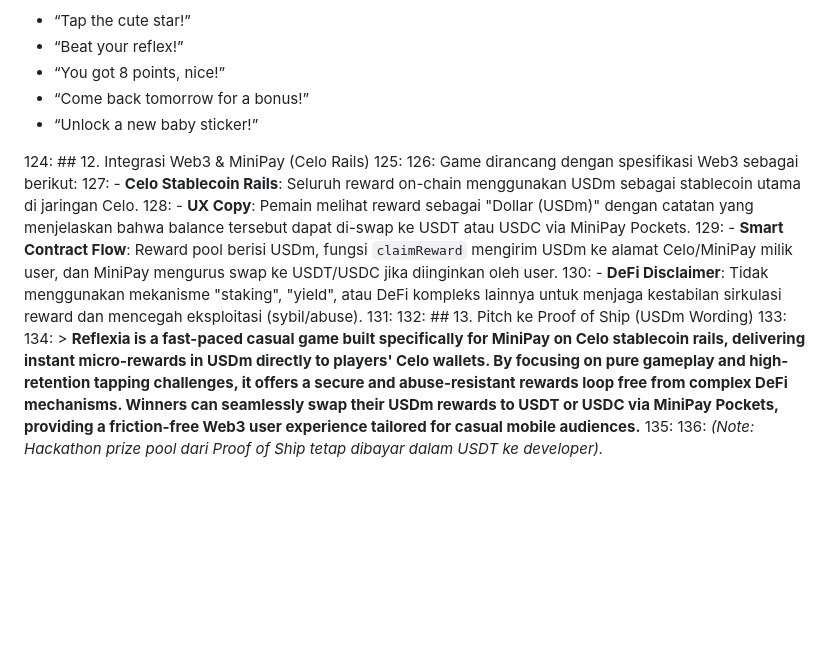
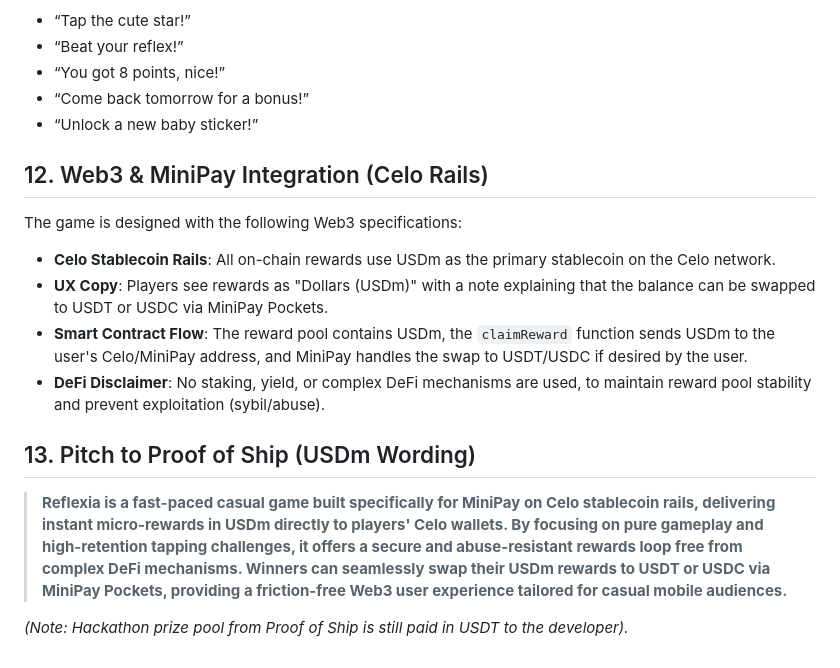
Before and after one commit to reflexiafun/reflexia, a Markdown page: PRD.md, the part around one of its changes. Rendered like a GitHub page; blank space fills up the shorter version.

```diff
--- a/PRD.md
+++ b/PRD.md
@@ -121,16 +121,16 @@ Contoh tone copy:
 - “Come back tomorrow for a bonus!”
 - “Unlock a new baby sticker!”
 
-124: ## 12. Integrasi Web3 & MiniPay (Celo Rails)
-125:
-126: Game dirancang dengan spesifikasi Web3 sebagai berikut:
-127: - **Celo Stablecoin Rails**: Seluruh reward on-chain menggunakan USDm sebagai stablecoin utama di jaringan Celo.
-128: - **UX Copy**: Pemain melihat reward sebagai "Dollar (USDm)" dengan catatan yang menjelaskan bahwa balance tersebut dapat di-swap ke USDT atau USDC via MiniPay Pockets.
-129: - **Smart Contract Flow**: Reward pool berisi USDm, fungsi `claimReward` mengirim USDm ke alamat Celo/MiniPay milik user, dan MiniPay mengurus swap ke USDT/USDC jika diinginkan oleh user.
-130: - **DeFi Disclaimer**: Tidak menggunakan mekanisme "staking", "yield", atau DeFi kompleks lainnya untuk menjaga kestabilan sirkulasi reward dan mencegah eksploitasi (sybil/abuse).
-131:
-132: ## 13. Pitch ke Proof of Ship (USDm Wording)
-133:
-134: > **Reflexia is a fast-paced casual game built specifically for MiniPay on Celo stablecoin rails, delivering instant micro-rewards in USDm directly to players' Celo wallets. By focusing on pure gameplay and high-retention tapping challenges, it offers a secure and abuse-resistant rewards loop free from complex DeFi mechanisms. Winners can seamlessly swap their USDm rewards to USDT or USDC via MiniPay Pockets, providing a friction-free Web3 user experience tailored for casual mobile audiences.**
-135:
-136: *(Note: Hackathon prize pool dari Proof of Ship tetap dibayar dalam USDT ke developer).*
+## 12. Web3 & MiniPay Integration (Celo Rails)
+
+The game is designed with the following Web3 specifications:
+- **Celo Stablecoin Rails**: All on-chain rewards use USDm as the primary stablecoin on the Celo network.
+- **UX Copy**: Players see rewards as "Dollars (USDm)" with a note explaining that the balance can be swapped to USDT or USDC via MiniPay Pockets.
+- **Smart Contract Flow**: The reward pool contains USDm, the `claimReward` function sends USDm to the user's Celo/MiniPay address, and MiniPay handles the swap to USDT/USDC if desired by the user.
+- **DeFi Disclaimer**: No staking, yield, or complex DeFi mechanisms are used, to maintain reward pool stability and prevent exploitation (sybil/abuse).
+
+## 13. Pitch to Proof of Ship (USDm Wording)
+
+> **Reflexia is a fast-paced casual game built specifically for MiniPay on Celo stablecoin rails, delivering instant micro-rewards in USDm directly to players' Celo wallets. By focusing on pure gameplay and high-retention tapping challenges, it offers a secure and abuse-resistant rewards loop free from complex DeFi mechanisms. Winners can seamlessly swap their USDm rewards to USDT or USDC via MiniPay Pockets, providing a friction-free Web3 user experience tailored for casual mobile audiences.**
+
+*(Note: Hackathon prize pool from Proof of Ship is still paid in USDT to the developer).*
```
Also changed, not shown: other parts of PRD.md (+72 -72 lines), REVISION.md (deleted, +0 -24 lines).
